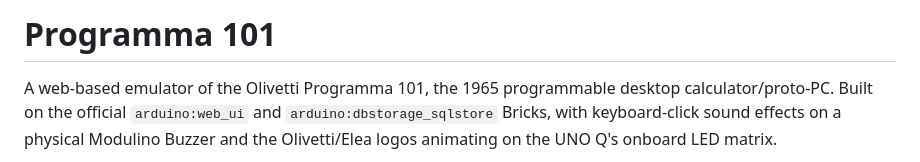
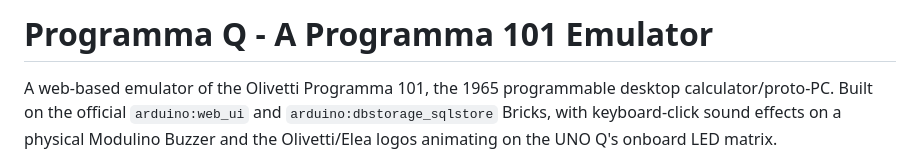
Before and after one commit to ardumajonchi/progq, a Markdown page: README.md, the part around the change. Drawn GitHub-style.

Commit message:
Update README.md
New app name

```diff
--- a/README.md
+++ b/README.md
@@ -1,4 +1,4 @@
-# Programma 101
+# Programma Q - A Programma 101 Emulator
 
 A web-based emulator of the Olivetti Programma 101, the 1965 programmable desktop
 calculator/proto-PC. Built on the official `arduino:web_ui` and `arduino:dbstorage_sqlstore`
```
